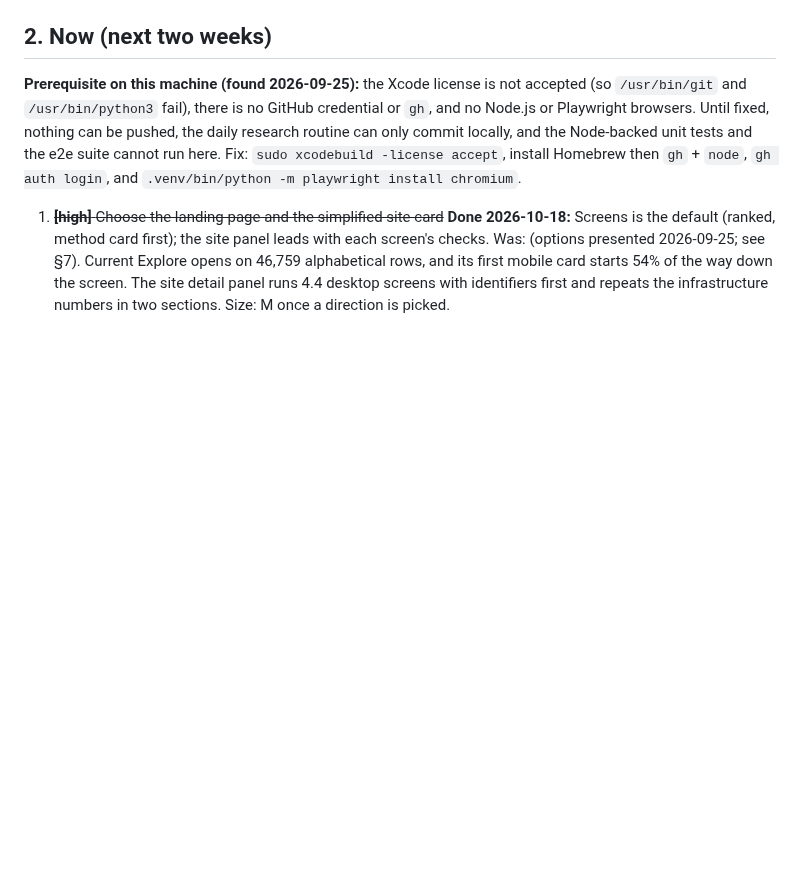
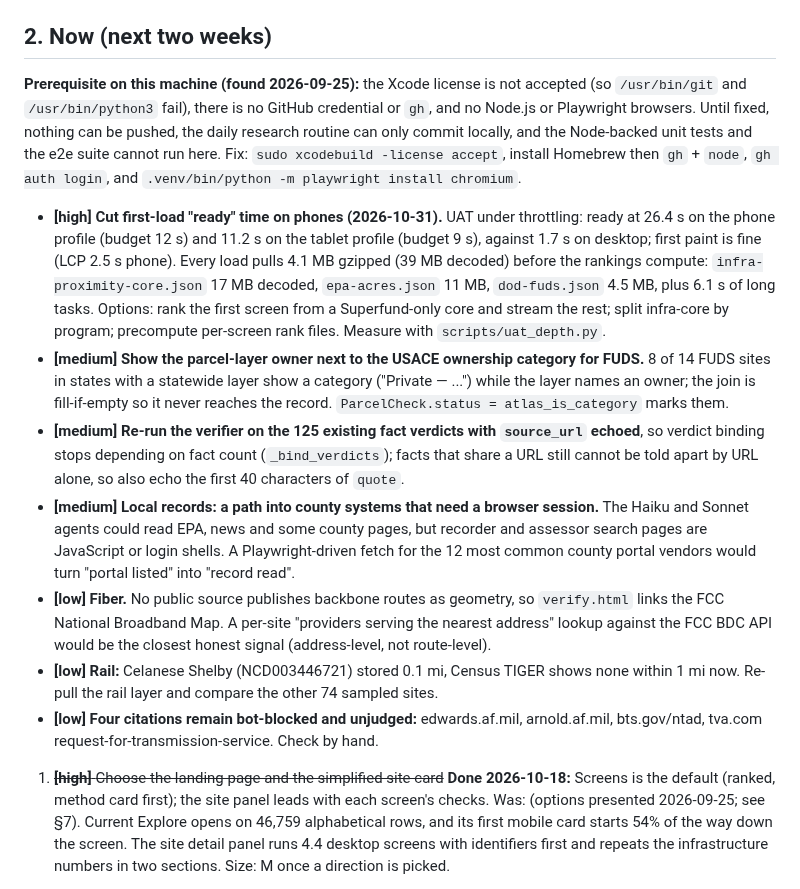
Before and after one commit to pranava0x0/brownfield-opportunities, a Markdown page: backlog.md, the part around the change. Rendered like a GitHub page; blank space fills up the shorter version.

Commit message:
docs: backlog items from the tab validation run
Models and agents: Claude Sonnet 5.5 (planning, docs).

```diff
--- a/backlog.md
+++ b/backlog.md
@@ -50,6 +50,14 @@ Priorities: **high** = next, **med** = soon, **low** = nice-to-have. Last update
 ## 2. Now (next two weeks)
 
 **Prerequisite on this machine (found 2026-09-25):** the Xcode license is not accepted (so `/usr/bin/git` and `/usr/bin/python3` fail), there is no GitHub credential or `gh`, and no Node.js or Playwright browsers. Until fixed, nothing can be pushed, the daily research routine can only commit locally, and the Node-backed unit tests and the e2e suite cannot run here. Fix: `sudo xcodebuild -license accept`, install Homebrew then `gh` + `node`, `gh auth login`, and `.venv/bin/python -m playwright install chromium`.
+
+- **[high] Cut first-load "ready" time on phones (2026-10-31).** UAT under throttling: ready at 26.4 s on the phone profile (budget 12 s) and 11.2 s on the tablet profile (budget 9 s), against 1.7 s on desktop; first paint is fine (LCP 2.5 s phone). Every load pulls 4.1 MB gzipped (39 MB decoded) before the rankings compute: `infra-proximity-core.json` 17 MB decoded, `epa-acres.json` 11 MB, `dod-fuds.json` 4.5 MB, plus 6.1 s of long tasks. Options: rank the first screen from a Superfund-only core and stream the rest; split infra-core by program; precompute per-screen rank files. Measure with `scripts/uat_depth.py`.
+- **[medium] Show the parcel-layer owner next to the USACE ownership category for FUDS.** 8 of 14 FUDS sites in states with a statewide layer show a category ("Private — ...") while the layer names an owner; the join is fill-if-empty so it never reaches the record. `ParcelCheck.status = atlas_is_category` marks them.
+- **[medium] Re-run the verifier on the 125 existing fact verdicts with `source_url` echoed**, so verdict binding stops depending on fact count (`_bind_verdicts`); facts that share a URL still cannot be told apart by URL alone, so also echo the first 40 characters of `quote`.
+- **[medium] Local records: a path into county systems that need a browser session.** The Haiku and Sonnet agents could read EPA, news and some county pages, but recorder and assessor search pages are JavaScript or login shells. A Playwright-driven fetch for the 12 most common county portal vendors would turn "portal listed" into "record read".
+- **[low] Fiber.** No public source publishes backbone routes as geometry, so `verify.html` links the FCC National Broadband Map. A per-site "providers serving the nearest address" lookup against the FCC BDC API would be the closest honest signal (address-level, not route-level).
+- **[low] Rail:** Celanese Shelby (NCD003446721) stored 0.1 mi, Census TIGER shows none within 1 mi now. Re-pull the rail layer and compare the other 74 sampled sites.
+- **[low] Four citations remain bot-blocked and unjudged:** edwards.af.mil, arnold.af.mil, bts.gov/ntad, tva.com request-for-transmission-service. Check by hand.
 
 1. ~~**[high]** Choose the landing page and the simplified site card~~ **Done 2026-10-18:** Screens is the default (ranked, method card first); the site panel leads with each screen's checks. Was: (options presented 2026-09-25; see §7). Current Explore opens on 46,759 alphabetical rows, and its first mobile card starts 54% of the way down the screen. The site detail panel runs 4.4 desktop screens with identifiers first and repeats the infrastructure numbers in two sections. Size: M once a direction is picked.
 
```
